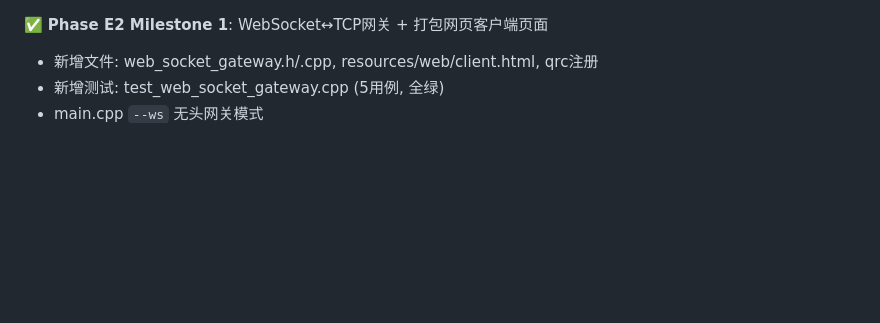
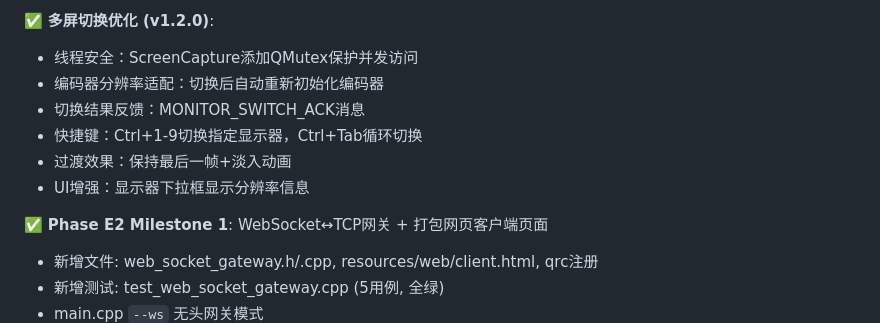
Before and after one commit to lkmao455-collab/xrk, a Markdown page: WORK_NEXT.md, the part around the change. GitHub-like rendering; blank space fills up the shorter version.

```diff
--- a/WORK_NEXT.md
+++ b/WORK_NEXT.md
@@ -1,3 +1,11 @@
+✅ **多屏切换优化 (v1.2.0)**:
+  - 线程安全：ScreenCapture添加QMutex保护并发访问
+  - 编码器分辨率适配：切换后自动重新初始化编码器
+  - 切换结果反馈：MONITOR_SWITCH_ACK消息
+  - 快捷键：Ctrl+1-9切换指定显示器，Ctrl+Tab循环切换
+  - 过渡效果：保持最后一帧+淡入动画
+  - UI增强：显示器下拉框显示分辨率信息
+
 ✅ **Phase E2 Milestone 1**: WebSocket↔TCP网关 + 打包网页客户端页面
   - 新增文件: web_socket_gateway.h/.cpp, resources/web/client.html, qrc注册
   - 新增测试: test_web_socket_gateway.cpp (5用例, 全绿)
```
Also changed, not shown: WORK_DONE.md (+34 -1 lines), docs/07_change_log.md (+32 -0 lines).
